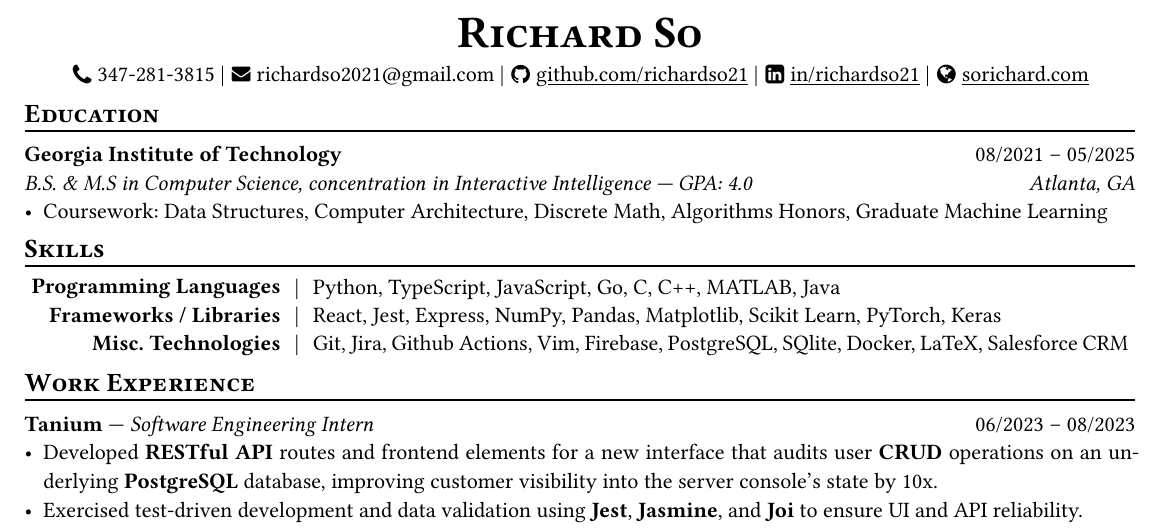
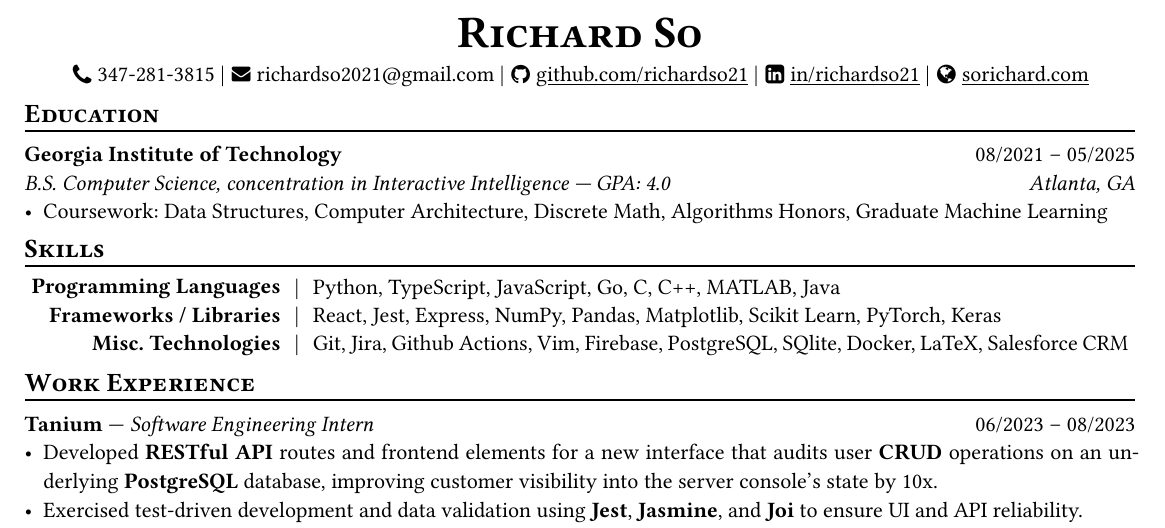
Before and after one commit to richardso21/resume, a Typst document (RSOresume.typ): part of the page, cut so that both start at the same text. The pictures show the PDF file RSOresume.pdf that the author committed with the source.

Commit message:
remove MS for ATS parsers

```diff
--- a/RSOresume.typ
+++ b/RSOresume.typ
@@ -44,7 +44,7 @@
 #separator()
 
 *Georgia Institute of Technology* #h(1fr) 08/2021 -- 05/2025 \
-_B.S. & M.S in Computer Science, concentration in Interactive Intelligence --- GPA: 4.0 #h(1fr) Atlanta, GA_ \
+_B.S. Computer Science, concentration in Interactive Intelligence --- GPA: 4.0 #h(1fr) Atlanta, GA_ \
 - Coursework: Data Structures, Computer Architecture, Discrete Math,
   Algorithms Honors, Graduate Machine Learning
 
```
Also changed, not shown: RSOresume.pdf, 1 other file.
